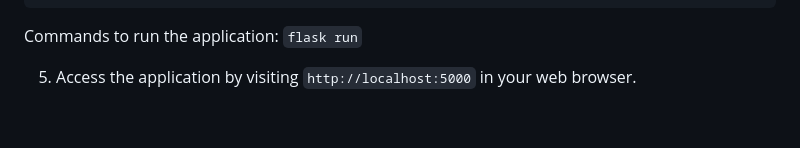
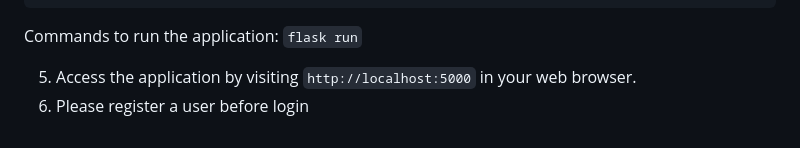
Before and after one commit to aisworya96/recipe_app, a Markdown page: README.md, the part around the change. Drawn GitHub-style.

```diff
--- a/README.md
+++ b/README.md
@@ -112,3 +112,4 @@ Commands to run the application:
     ``flask run``
 
 5. Access the application by visiting `http://localhost:5000` in your web browser.
+6. Please register a user before login
```
